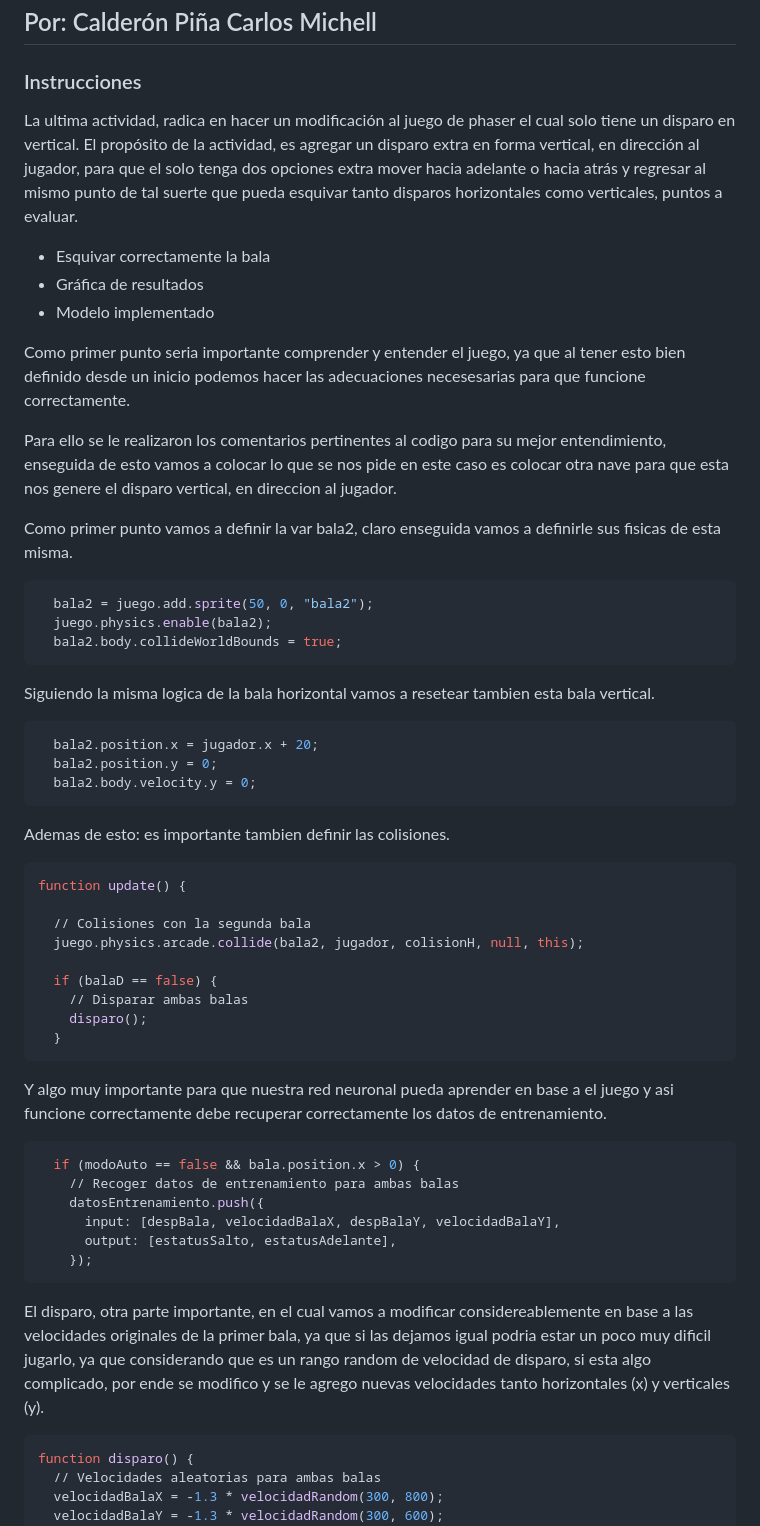
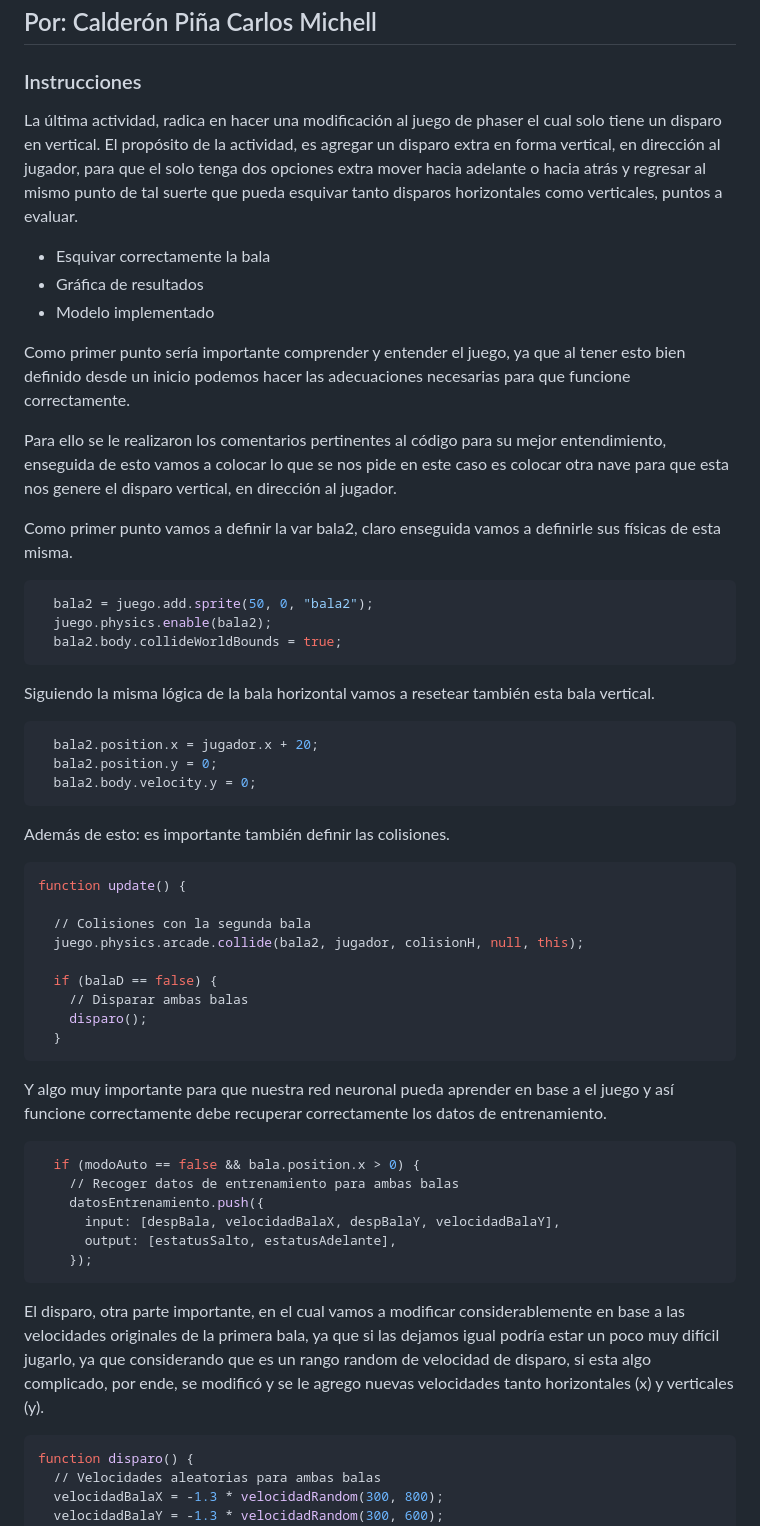
Before and after one commit to cracklitos16/IAAD20231011Tareas, a Markdown page: ProyFin3PhaserGit/phaser/JuegoPhaser.md, the part around the change printed below. Rendered like a GitHub page.

Commit message:
Update Ortografia JuegoPhaser.md

````diff
--- a/ProyFin3PhaserGit/phaser/JuegoPhaser.md
+++ b/ProyFin3PhaserGit/phaser/JuegoPhaser.md
@@ -4,17 +4,17 @@
 
 ### Instrucciones
 
-La ultima actividad, radica en hacer un modificación al juego de phaser el cual solo tiene un disparo en vertical. El propósito de la actividad, es agregar un disparo extra en forma vertical, en dirección al jugador, para que el solo tenga dos opciones extra mover hacia adelante o hacia atrás y regresar al mismo punto de tal suerte que pueda esquivar tanto disparos horizontales como verticales, puntos a evaluar.
+La última actividad, radica en hacer una modificación al juego de phaser el cual solo tiene un disparo en vertical. El propósito de la actividad, es agregar un disparo extra en forma vertical, en dirección al jugador, para que el solo tenga dos opciones extra mover hacia adelante o hacia atrás y regresar al mismo punto de tal suerte que pueda esquivar tanto disparos horizontales como verticales, puntos a evaluar.
 
 * Esquivar correctamente la bala
 * Gráfica de resultados
 * Modelo implementado
 
-Como primer punto seria importante comprender y entender el juego, ya que al tener esto bien definido desde un inicio podemos hacer las adecuaciones necesesarias para que funcione correctamente.
+Como primer punto sería importante comprender y entender el juego, ya que al tener esto bien definido desde un inicio podemos hacer las adecuaciones necesarias para que funcione correctamente.
 
-Para ello se le realizaron los comentarios pertinentes al codigo para su mejor entendimiento, enseguida de esto vamos a colocar lo que se nos pide en este caso es colocar otra nave para que esta nos genere el disparo vertical, en direccion al jugador.
+Para ello se le realizaron los comentarios pertinentes al código para su mejor entendimiento, enseguida de esto vamos a colocar lo que se nos pide en este caso es colocar otra nave para que esta nos genere el disparo vertical, en dirección al jugador.
 
-Como primer punto vamos a definir la var bala2, claro enseguida vamos a definirle sus fisicas de esta misma.
+Como primer punto vamos a definir la var bala2, claro enseguida vamos a definirle sus físicas de esta misma.
 
 ```Python
   bala2 = juego.add.sprite(50, 0, "bala2");
@@ -22,7 +22,7 @@ Como primer punto vamos a definir la var bala2, claro enseguida vamos a definirl
   bala2.body.collideWorldBounds = true;
 ```
 
-Siguiendo la misma logica de la bala horizontal vamos a resetear tambien esta bala vertical.
+Siguiendo la misma lógica de la bala horizontal vamos a resetear también esta bala vertical.
 
 ```Python
   bala2.position.x = jugador.x + 20;
@@ -30,7 +30,7 @@ Siguiendo la misma logica de la bala horizontal vamos a resetear tambien esta ba
   bala2.body.velocity.y = 0;
 ```
 
-Ademas de esto: es importante tambien definir las colisiones.
+Además de esto: es importante también definir las colisiones.
 
 ```Python
 function update() {
@@ -44,7 +44,7 @@ function update() {
   }
   ```
 
-Y algo muy importante para que nuestra red neuronal pueda aprender en base a el juego y asi funcione correctamente debe recuperar correctamente los datos de entrenamiento.
+Y algo muy importante para que nuestra red neuronal pueda aprender en base a el juego y así funcione correctamente debe recuperar correctamente los datos de entrenamiento.
 
 ```Python
   if (modoAuto == false && bala.position.x > 0) {
@@ -55,7 +55,7 @@ Y algo muy importante para que nuestra red neuronal pueda aprender en base a el
     });
 ```
 
-El disparo, otra parte importante, en el cual vamos a modificar considereablemente en base a las velocidades originales de la primer bala, ya que si las dejamos igual podria estar un poco muy dificil jugarlo, ya que considerando que es un rango random de velocidad de disparo, si esta algo complicado, por ende se modifico y se le agrego nuevas velocidades tanto horizontales (x) y verticales (y).
+El disparo, otra parte importante, en el cual vamos a modificar considerablemente en base a las velocidades originales de la primera bala, ya que si las dejamos igual podría estar un poco muy difícil jugarlo, ya que considerando que es un rango random de velocidad de disparo, si esta algo complicado, por ende, se modificó y se le agrego nuevas velocidades tanto horizontales (x) y verticales (y).
 
 ```Python
 function disparo() {
````
Also changed, not shown: other parts of ProyFin3PhaserGit/phaser/JuegoPhaser.md (+3 -3 lines).
